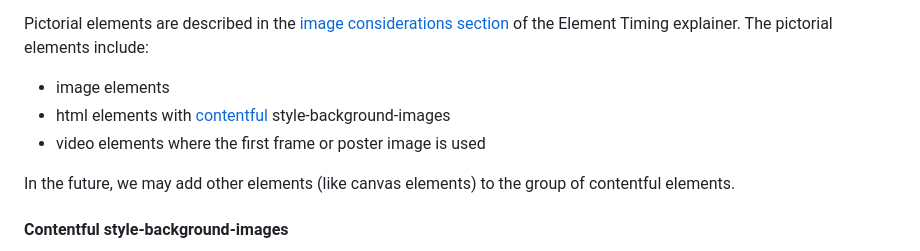
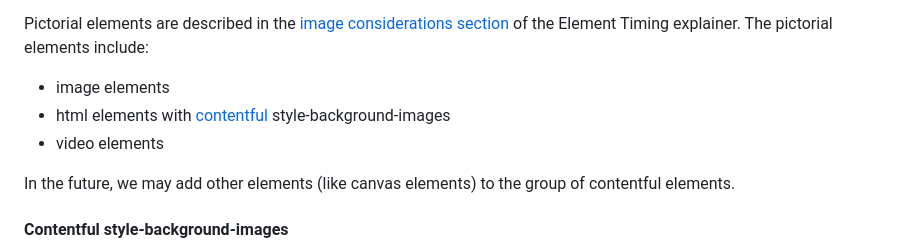
Before and after one commit to w3c/largest-contentful-paint, a Markdown page: README.md, the part around the change. Drawn GitHub-style.

Commit message:
Simplify video in pictorial elements

```diff
--- a/README.md
+++ b/README.md
@@ -46,7 +46,7 @@ Pictorial elements are described in the <a href="https://github.com/WICG/element
 
 *   image elements
 *   html elements with [contentful](#contentful-style-background-images) style-background-images
-*   video elements where the first frame or poster image is used
+*   video elements
 
 In the future, we may add other elements (like canvas elements) to the group of contentful elements.
 
```
